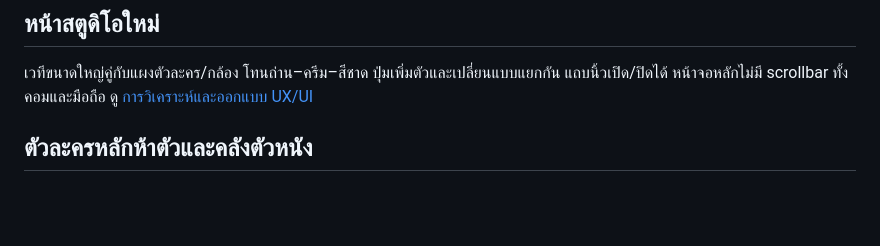
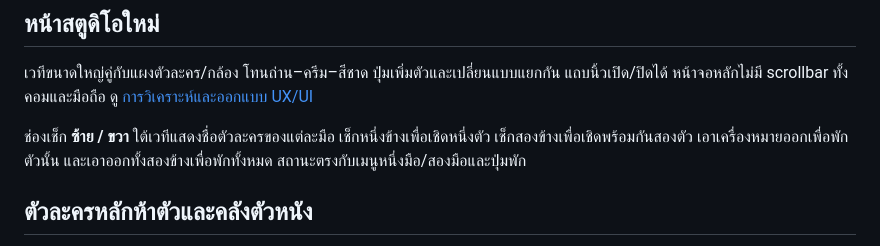
Before and after one commit to kimookpong/nanglung, a Markdown page: README.md, the part around the change. Drawn GitHub-style; blank space fills up the shorter version.

```diff
--- a/README.md
+++ b/README.md
@@ -7,6 +7,8 @@
 ## หน้าสตูดิโอใหม่
 
 เวทีขนาดใหญ่คู่กับแผงตัวละคร/กล้อง โทนถ่าน–ครีม–สีชาด ปุ่มเพิ่มตัวและเปลี่ยนแบบแยกกัน แถบนิ้วเปิด/ปิดได้ หน้าจอหลักไม่มี scrollbar ทั้งคอมและมือถือ ดู [การวิเคราะห์และออกแบบ UX/UI](docs/UX_REDESIGN.md)
+
+ช่องเช็ก **ซ้าย / ขวา** ใต้เวทีแสดงชื่อตัวละครของแต่ละมือ เช็กหนึ่งข้างเพื่อเชิดหนึ่งตัว เช็กสองข้างเพื่อเชิดพร้อมกันสองตัว เอาเครื่องหมายออกเพื่อพักตัวนั้น และเอาออกทั้งสองข้างเพื่อพักทั้งหมด สถานะตรงกับเมนูหนึ่งมือ/สองมือและปุ่มพัก
 
 ## ตัวละครหลักห้าตัวและคลังตัวหนัง
 
```
Also changed, not shown: docs/UX_REDESIGN.md (+2 -0 lines), docs/VERIFICATION.md (+6 -0 lines), docs/ux-studio-desktop.png, docs/ux-studio-mobile.png, 5 other files.
